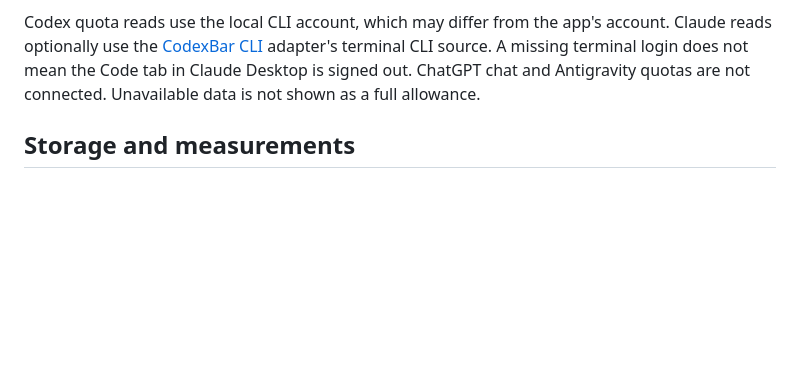
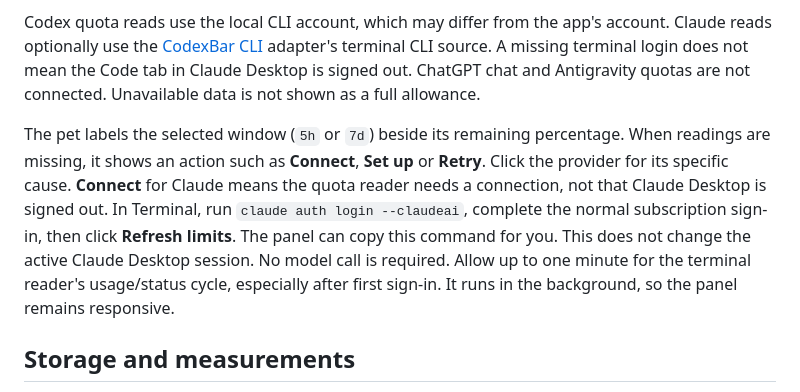
Before and after one commit to 00200200/tokencut, a Markdown page: docs/guide.md, the part around the change. GitHub-like rendering; blank space fills up the shorter version.

```diff
--- a/docs/guide.md
+++ b/docs/guide.md
@@ -261,6 +261,16 @@ adapter's terminal CLI source. A missing terminal login does not mean the Code
 tab in Claude Desktop is signed out. ChatGPT chat and Antigravity quotas are not
 connected. Unavailable data is not shown as a full allowance.
 
+The pet labels the selected window (`5h` or `7d`) beside its remaining percentage.
+When readings are missing, it shows an action such as **Connect**, **Set up** or
+**Retry**. Click the provider for its specific cause. **Connect** for Claude means
+the quota reader needs a connection, not that Claude Desktop is signed out.
+In Terminal, run `claude auth login --claudeai`, complete the normal subscription
+sign-in, then click **Refresh limits**. The panel can copy this command for you.
+This does not change the active Claude Desktop session. No model call is required.
+Allow up to one minute for the terminal reader's usage/status cycle, especially
+after first sign-in. It runs in the background, so the panel remains responsive.
+
 ## Storage and measurements
 
 `TOKENCUT_CACHE_DIR` selects client storage (default `~/.tokencut`).
```
Also changed, not shown: README.md (+5 -1 lines), assets/macos-pet.png, 3 other files.
